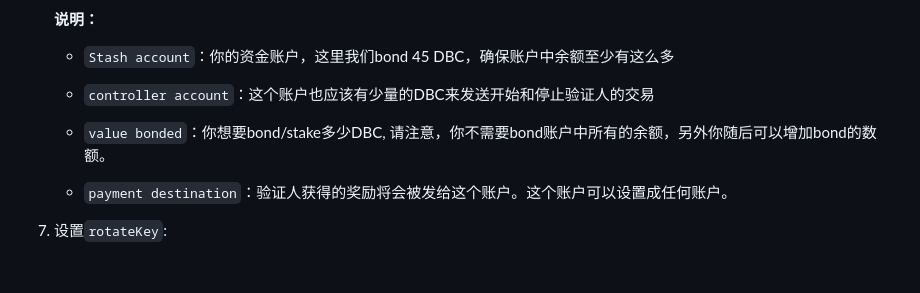
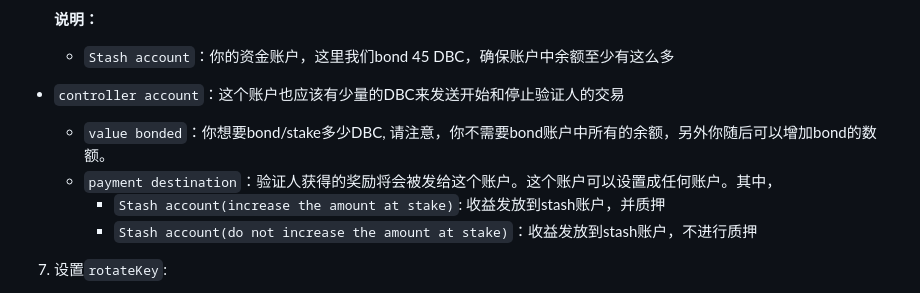
Before and after one commit to DeepBrainChain/DeepBrainChain-MainChain, a Markdown page: docs/join_dbc_testnet.md, the part around the change printed below. Drawn GitHub-style; blank space fills up the shorter version.

```diff
--- a/docs/join_dbc_testnet.md
+++ b/docs/join_dbc_testnet.md
@@ -115,12 +80,11 @@
    **说明：**
 
    + `Stash account`：你的资金账户，这里我们bond 45 DBC，确保账户中余额至少有这么多
-
-   + `controller account`：这个账户也应该有少量的DBC来发送开始和停止验证人的交易
-
++ `controller account`：这个账户也应该有少量的DBC来发送开始和停止验证人的交易
    + `value bonded`：你想要bond/stake多少DBC, 请注意，你不需要bond账户中所有的余额，另外你随后可以增加bond的数额。
-
-   + `payment destination`：验证人获得的奖励将会被发给这个账户。这个账户可以设置成任何账户。
+   + `payment destination`：验证人获得的奖励将会被发给这个账户。这个账户可以设置成任何账户。其中，
+     + `Stash account(increase the amount at stake)`: 收益发放到stash账户，并质押
+     + `Stash account(do not increase the amount at stake)`：收益发放到stash账户，不进行质押
 
 
 7. 设置`rotateKey`:
```
Also changed, not shown: other parts of docs/join_dbc_testnet.md (+37 -86 lines), docs/join_dbc_testnet.assets/image-20210323094058241.png (added), docs/join_dbc_testnet.assets/image-20210323095232363.png (added).
